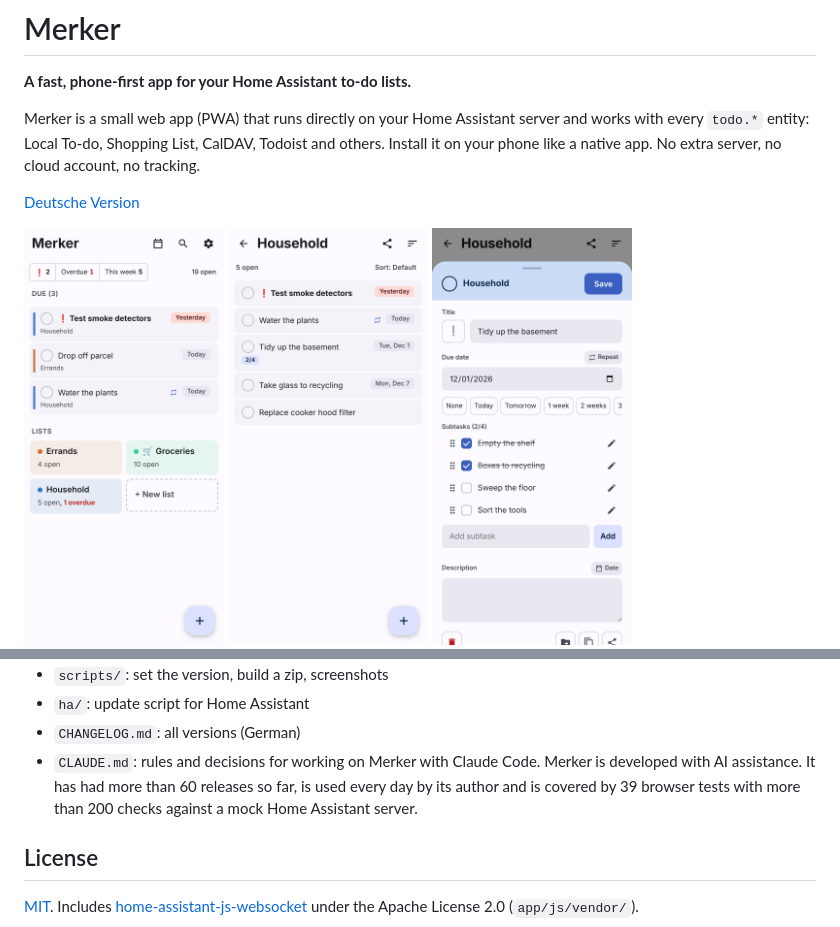
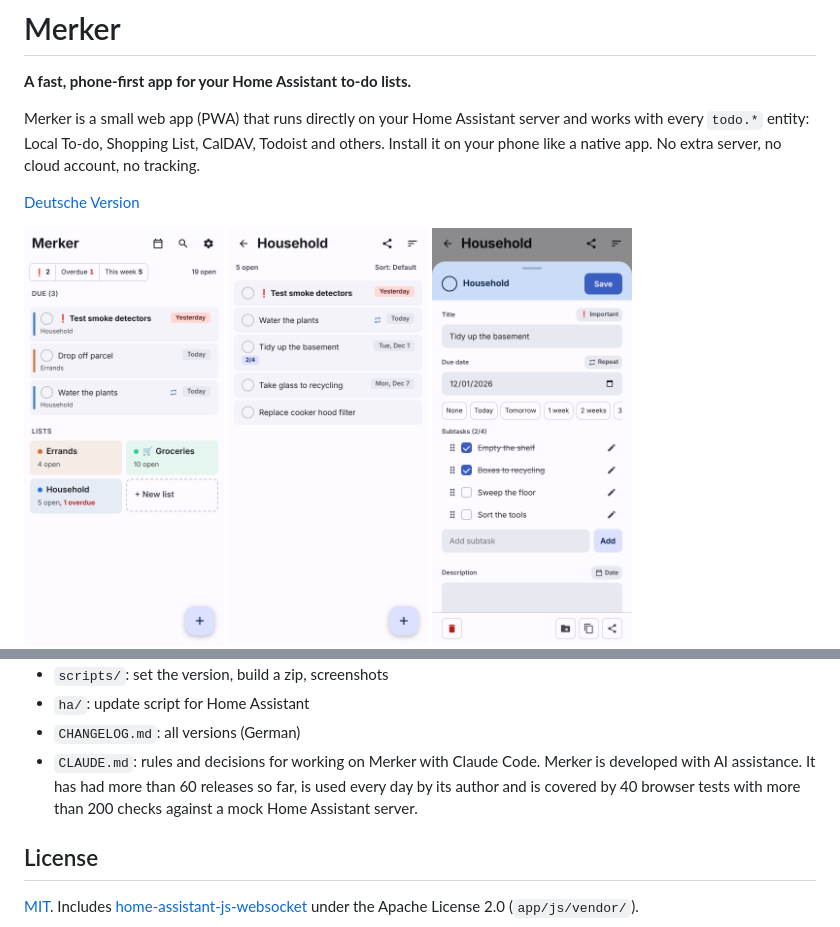
Before and after one commit to korkfabrik/merker, a Markdown page: README.md, 2 parts joined by grey strips. GitHub-like rendering; pictures changed too: docs/screenshots/en/task.png.

```diff
--- a/README.md
+++ b/README.md
@@ -92,7 +92,7 @@ npm run screenshots           # screenshots for this README
 - `scripts/`: set the version, build a zip, screenshots
 - `ha/`: update script for Home Assistant
 - `CHANGELOG.md`: all versions (German)
-- `CLAUDE.md`: rules and decisions for working on Merker with Claude Code. Merker is developed with AI assistance. It has had more than 60 releases so far, is used every day by its author and is covered by 39 browser tests with more than 200 checks against a mock Home Assistant server.
+- `CLAUDE.md`: rules and decisions for working on Merker with Claude Code. Merker is developed with AI assistance. It has had more than 60 releases so far, is used every day by its author and is covered by 40 browser tests with more than 200 checks against a mock Home Assistant server.
 
 ## License
 
```
Also changed, not shown: CHANGELOG.md (+4 -0 lines), README.de.md (+1 -1 lines), docs/screenshots/de/task.png, 11 other files.
